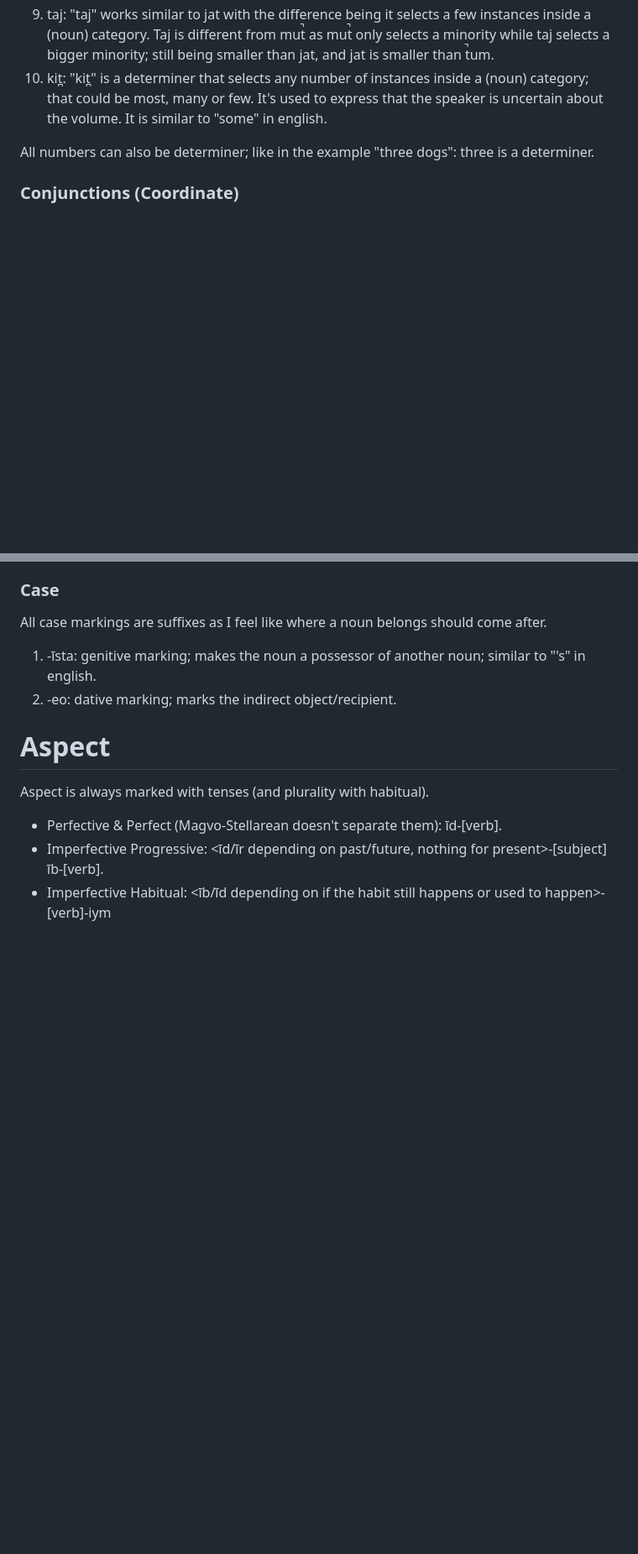
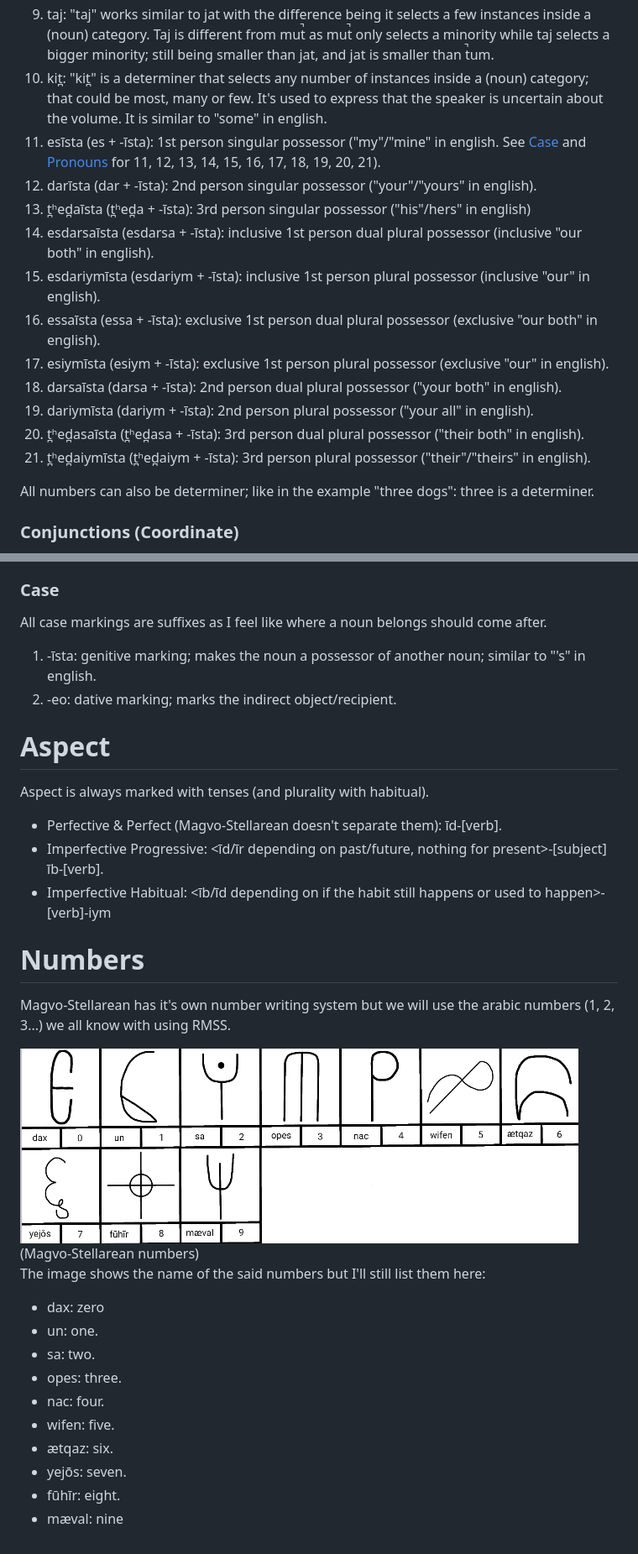
Before and after one commit to thatOneGuyWifi/My-Fictional-Works, a Markdown page: Empires in Space (EiS)/Magvo-Stellarean conlang.md, 2 parts joined by grey strips. Shown at 84% size. Drawn GitHub-style; pictures changed too: Empires in Space (EiS)/images/Magvo-Stellarean/Magvo-Stellarean numbers.jpg (added); blank space fills up the shorter version.

```diff
--- a/Empires in Space (EiS)/Magvo-Stellarean conlang.md
+++ b/Empires in Space (EiS)/Magvo-Stellarean conlang.md
@@ -253,6 +251,17 @@ Most question particle (excluding: vyīn and vanat̪. See [Question Particle](#q
 8. jat: "jat" is a determiner that selects many (but not most or all) instances inside a (noun) category; similar to "many" in english.
 9. taj: "taj" works similar to jat with the difference being it selects a few instances inside a (noun) category. Taj is different from mut̚ as mut̚ only selects a minority while taj selects a bigger minority; still being smaller than jat, and jat is smaller than t̚um.
 10. kit̪: "kit̪" is a determiner that selects any number of instances inside a (noun) category; that could be most, many or few. It's used to express that the speaker is uncertain about the volume. It is similar to "some" in english.
+11. esīsta (es + -īsta): 1st person singular possessor ("my"/"mine" in english. See [Case](#case) and [Pronouns](#pronouns) for 11, 12, 13, 14, 15, 16, 17, 18, 19, 20, 21).
+12. darīsta (dar + -īsta): 2nd person singular possessor ("your"/"yours" in english).
+13. t̪ʰed̪aīsta (t̪ʰed̪a + -īsta): 3rd person singular possessor ("his"/hers" in english)
+14. esdarsaīsta (esdarsa + -īsta): inclusive 1st person dual plural possessor (inclusive "our both" in english).
+15. esdariymīsta (esdariym + -īsta): inclusive 1st person plural possessor (inclusive "our" in english).
+16. essaīsta (essa + -īsta): exclusive 1st person dual plural possessor (exclusive "our both" in english).
+17. esiymīsta (esiym + -īsta): exclusive 1st person plural possessor (exclusive "our" in english).
+18. darsaīsta (darsa + -īsta): 2nd person dual plural possessor ("your both" in english).
+19. dariymīsta (dariym + -īsta): 2nd person plural possessor ("your all" in english).
+20. t̪ʰed̪asaīsta (t̪ʰed̪asa + -īsta): 3rd person dual plural possessor ("their both" in english).
+21. t̪ʰed̪aiymīsta (t̪ʰed̪aiym + -īsta): 3rd person plural possessor ("their"/"theirs" in english).
 
 All numbers can also be determiner; like in the example "three dogs": three is a determiner.
 
@@ -397,3 +414,23 @@ Aspect is always marked with tenses (and plurality with habitual).
 - Perfective & Perfect (Magvo-Stellarean doesn't separate them): īd-\[verb].
 - Imperfective Progressive: <īd/īr depending on past/future, nothing for present>-\[subject] īb-\[verb].
 - Imperfective Habitual: <īb/īd depending on if the habit still happens or used to happen>-\[verb]-iym
+
+# Numbers
+
+Magvo-Stellarean has it's own number writing system but we will use the arabic numbers (1, 2, 3...) we all know with using RMSS.
+
+<img src="images/Magvo-Stellarean/Magvo-Stellarean%20numbers.jpg">
+(Magvo-Stellarean numbers)
+
+The image shows the name of the said numbers but I'll still list them here:
+
+- dax: zero
+- un: one.
+- sa: two.
+- opes: three.
+- nac: four.
+- wifen: five.
+- ætqaz: six.
+- yejōs: seven.
+- fūhīr: eight.
+- mæval: nine
```
Also changed, not shown: other parts of Empires in Space (EiS)/Magvo-Stellarean conlang.md (+11 -5 lines).
